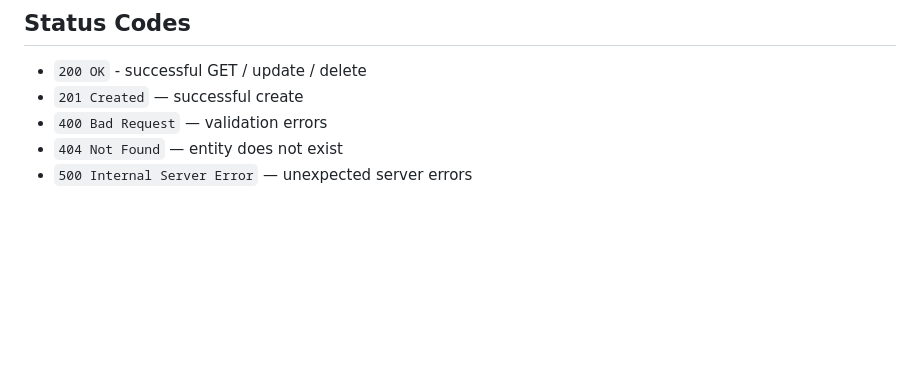
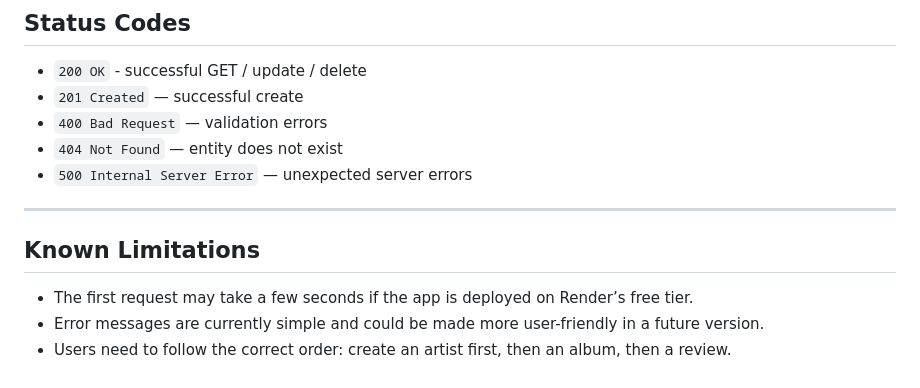
Before and after one commit to casshrr1/album-reviewer, a Markdown page: README.md, the part around one of its changes. GitHub-like rendering; blank space fills up the shorter version.

```diff
--- a/README.md
+++ b/README.md
@@ -390,3 +454,11 @@ The client uses `fetch` through a `safeFetch()` helper:
 - `400 Bad Request` — validation errors
 - `404 Not Found` — entity does not exist
 - `500 Internal Server Error` — unexpected server errors
+
+---
+
+## Known Limitations
+
+- The first request may take a few seconds if the app is deployed on Render’s free tier.
+- Error messages are currently simple and could be made more user-friendly in a future version.
+- Users need to follow the correct order: create an artist first, then an album, then a review.
```
Also changed, not shown: other parts of README.md (+64 -0 lines).
